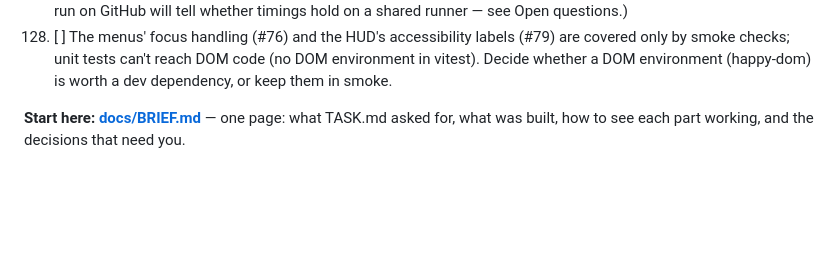
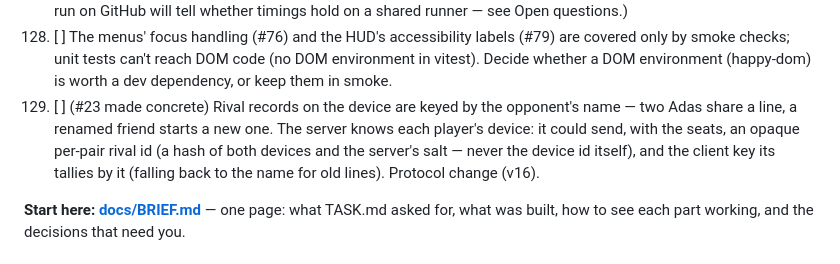
Before and after one commit to Zahikusa/mythwar, a Markdown page: PROGRESS.md, the part around the change. Rendered like a GitHub page; blank space fills up the shorter version.

Commit message:
PROGRESS: backlog 129 (rival records by an opaque per-pair id)
Co-Authored-By: Claude Opus 5.5 <noreply@anthropic.com>

```diff
--- a/PROGRESS.md
+++ b/PROGRESS.md
@@ -551,6 +551,11 @@ run #8's changes, each reproduced by a test that failed before the fix.)
 128. [ ] The menus' focus handling (#76) and the HUD's accessibility labels (#79) are covered only by
    smoke checks; unit tests can't reach DOM code (no DOM environment in vitest). Decide whether a
    DOM environment (happy-dom) is worth a dev dependency, or keep them in smoke.
+129. [ ] (#23 made concrete) Rival records on the device are keyed by the opponent's name — two Adas
+   share a line, a renamed friend starts a new one. The server knows each player's device: it
+   could send, with the seats, an opaque per-pair rival id (a hash of both devices and the
+   server's salt — never the device id itself), and the client key its tallies by it (falling back
+   to the name for old lines). Protocol change (v16).
 
 
 
```
